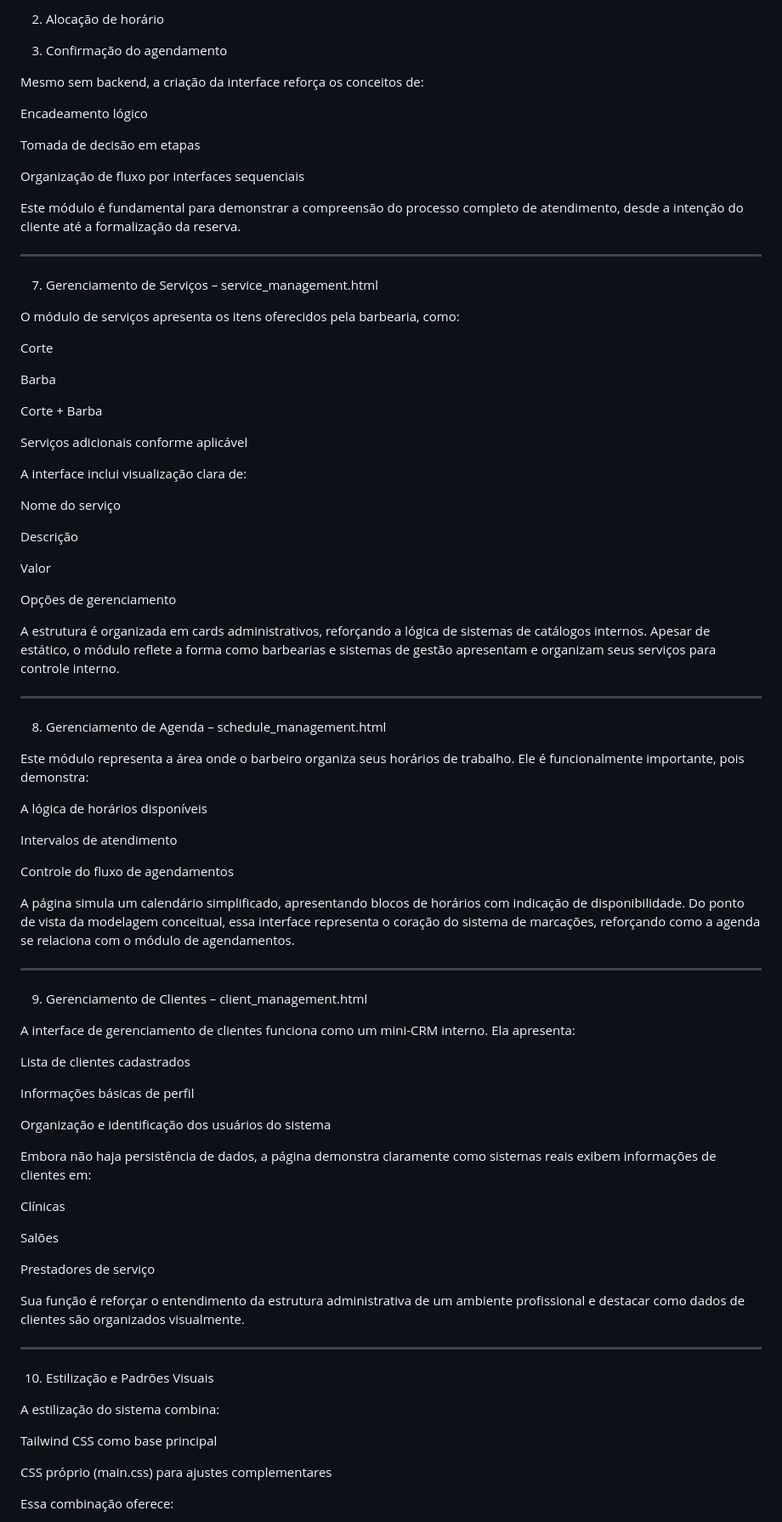
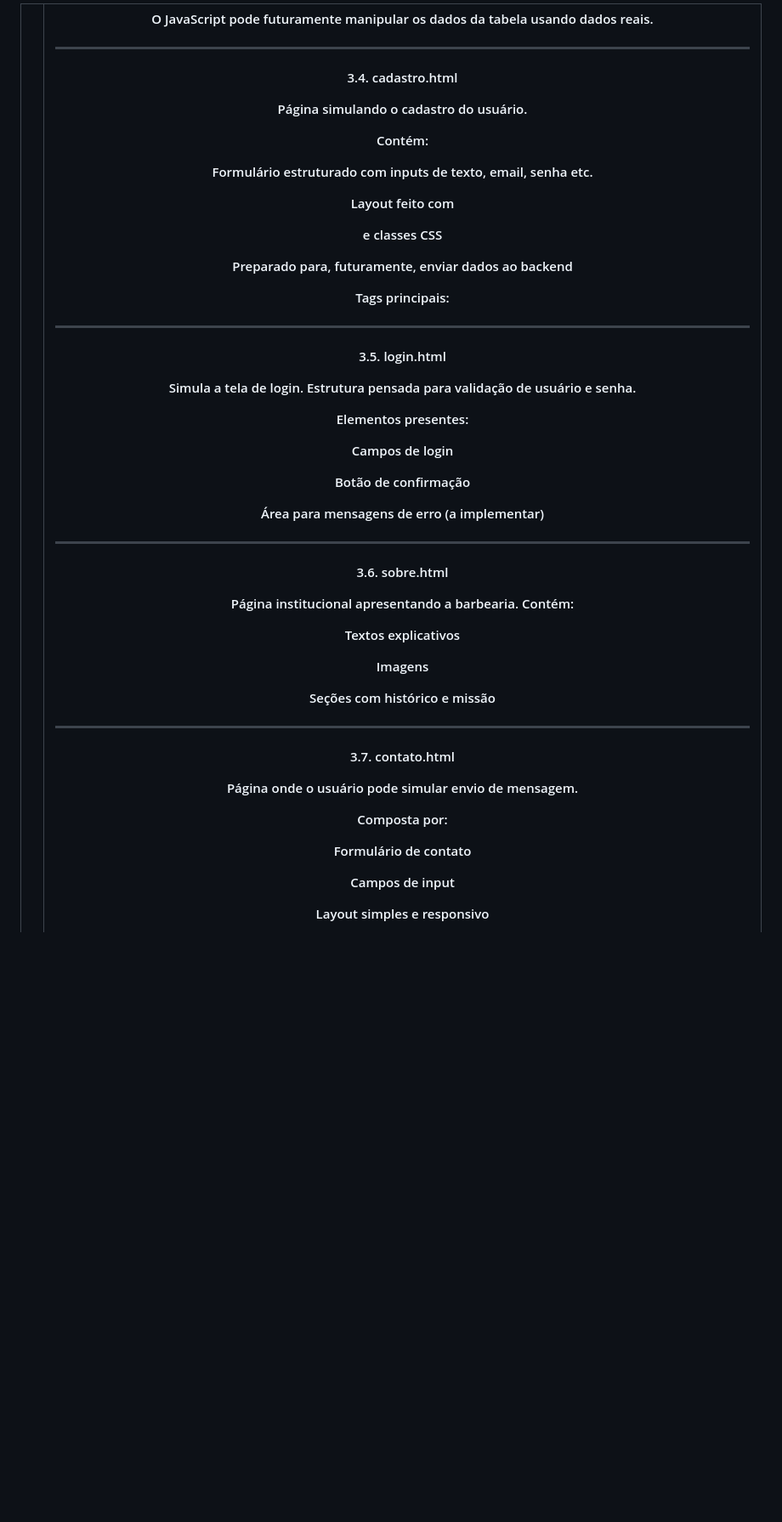
Before and after one commit to MaxZinho7/CRUD---Sistema-para-Barbearia, a Markdown page: Projeto de Barbearia/README.md, the part around one of its changes. Shown at 85% size. Drawn GitHub-style; blank space fills up the shorter version.

Commit message:
Revise README.md com detalhes do projeto
Atualiza a documentação do projeto com informações detalhadas sobre a estrutura, funcionalidades e objetivos do BarberShop Premium.

```diff
--- a/Projeto de Barbearia/README.md
+++ b/Projeto de Barbearia/README.md
@@ -185,108 +135,78 @@ A estrutura da página foi construída para refletir a lógica operacional dos s
 
 
-2. Alocação de horário
-
-
-3. Confirmação do agendamento
-
-
-
-Mesmo sem backend, a criação da interface reforça os conceitos de:
-
-Encadeamento lógico
-
-Tomada de decisão em etapas
-
-Organização de fluxo por interfaces sequenciais
-
-
-Este módulo é fundamental para demonstrar a compreensão do processo completo de atendimento, desde a intenção do cliente até a formalização da reserva.
+O JavaScript pode futuramente manipular os dados da tabela usando dados reais.
 
 
 ---
 
-7. Gerenciamento de Serviços – service_management.html
+3.4. cadastro.html
 
-O módulo de serviços apresenta os itens oferecidos pela barbearia, como:
+Página simulando o cadastro do usuário.
 
-Corte
+Contém:
 
-Barba
+Formulário estruturado com inputs de texto, email, senha etc.
 
-Corte + Barba
+Layout feito com <div> e classes CSS
 
-Serviços adicionais conforme aplicável
+Preparado para, futuramente, enviar dados ao backend
 
 
-A interface inclui visualização clara de:
+Tags principais:
 
-Nome do serviço
+<form>
 
-Descrição
+<label>
 
-Valor
+<input>
 
-Opções de gerenciamento
+<button>
 
-
-A estrutura é organizada em cards administrativos, reforçando a lógica de sistemas de catálogos internos.
-Apesar de estático, o módulo reflete a forma como barbearias e sistemas de gestão apresentam e organizam seus serviços para controle interno.
 
 
 ---
 
-8. Gerenciamento de Agenda – schedule_management.html
+3.5. login.html
 
-Este módulo representa a área onde o barbeiro organiza seus horários de trabalho.
-Ele é funcionalmente importante, pois demonstra:
+Simula a tela de login.
+Estrutura pensada para validação de usuário e senha.
 
-A lógica de horários disponíveis
+Elementos presentes:
 
-Intervalos de atendimento
+Campos de login
 
-Controle do fluxo de agendamentos
+Botão de confirmação
 
+Área para mensagens de erro (a implementar)
 
-A página simula um calendário simplificado, apresentando blocos de horários com indicação de disponibilidade.
-Do ponto de vista da modelagem conceitual, essa interface representa o coração do sistema de marcações, reforçando como a agenda se relaciona com o módulo de agendamentos.
 
 
 ---
 
-9. Gerenciamento de Clientes – client_management.html
+3.6. sobre.html
 
-A interface de gerenciamento de clientes funciona como um mini-CRM interno.
-Ela apresenta:
+Página institucional apresentando a barbearia.
+Contém:
 
-Lista de clientes cadastrados
+Textos explicativos
 
-Informações básicas de perfil
+Imagens
 
-Organização e identificação dos usuários do sistema
+Seções com histórico e missão
 
-
-Embora não haja persistência de dados, a página demonstra claramente como sistemas reais exibem informações de clientes em:
-
-Clínicas
-
-Salões
-
-Prestadores de serviço
-
-
-Sua função é reforçar o entendimento da estrutura administrativa de um ambiente profissional e destacar como dados de clientes são organizados visualmente.
 
 
 ---
 
-10. Estilização e Padrões Visuais
+3.7. contato.html
 
-A estilização do sistema combina:
+Página onde o usuário pode simular envio de mensagem.
 
-Tailwind CSS como base principal
+Composta por:
 
-CSS próprio (main.css) para ajustes complementares
+Formulário de contato
 
+Campos de input
 
-Essa combinação oferece:
+Layout simples e responsivo
 
```
Also changed, not shown: other parts of Projeto de Barbearia/README.md (+390 -144 lines).
